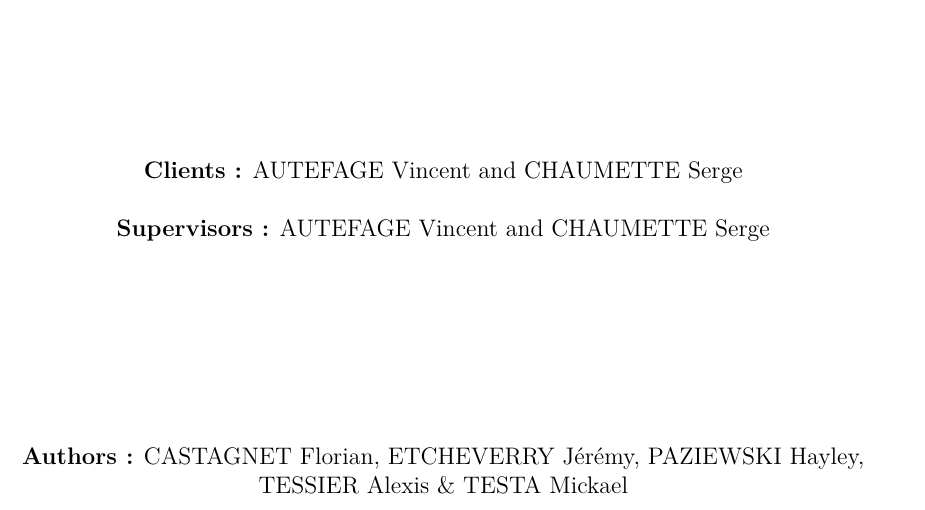
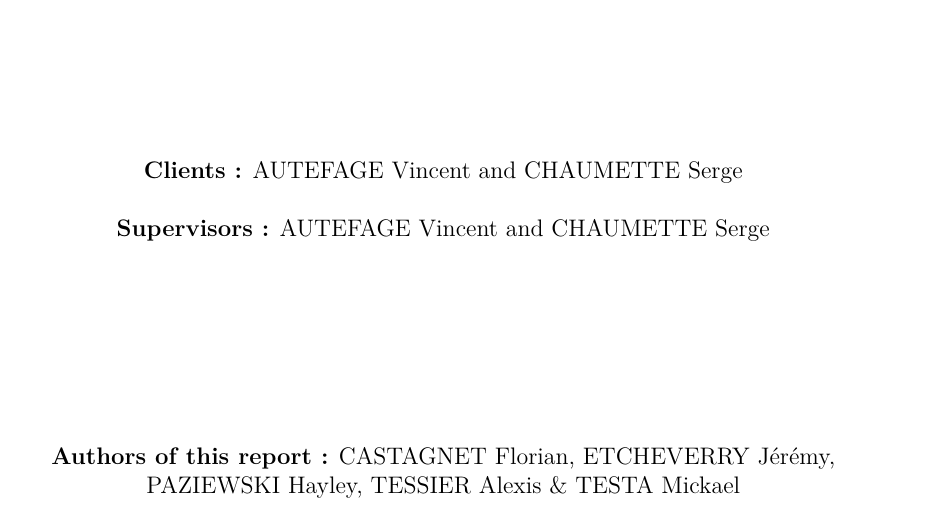
Before and after one commit to jetcheve/M2_PER_MMUAVGRA, a LaTeX thesis (ressources/rapport/report.tex): part of page 1 of 65, cut so that both start at the same text. Compiled offline with pdfLaTeX.

Commit message:
maj report

```diff
--- a/ressources/rapport/report.tex
+++ b/ressources/rapport/report.tex
@@ -95,7 +95,7 @@
 \textbf{Clients :} AUTEFAGE Vincent and CHAUMETTE Serge\\~\\
 \textbf{Supervisors :} AUTEFAGE Vincent and CHAUMETTE Serge\\~\\
 \vspace{3cm}
-\textbf{Authors :} CASTAGNET Florian, ETCHEVERRY Jérémy, PAZIEWSKI Hayley, TESSIER Alexis \& TESTA Mickael\\
+\textbf{Authors of this report :} CASTAGNET Florian, ETCHEVERRY Jérémy, PAZIEWSKI Hayley, TESSIER Alexis \& TESTA Mickael\\
 \end{center}
 
 \newpage
```
